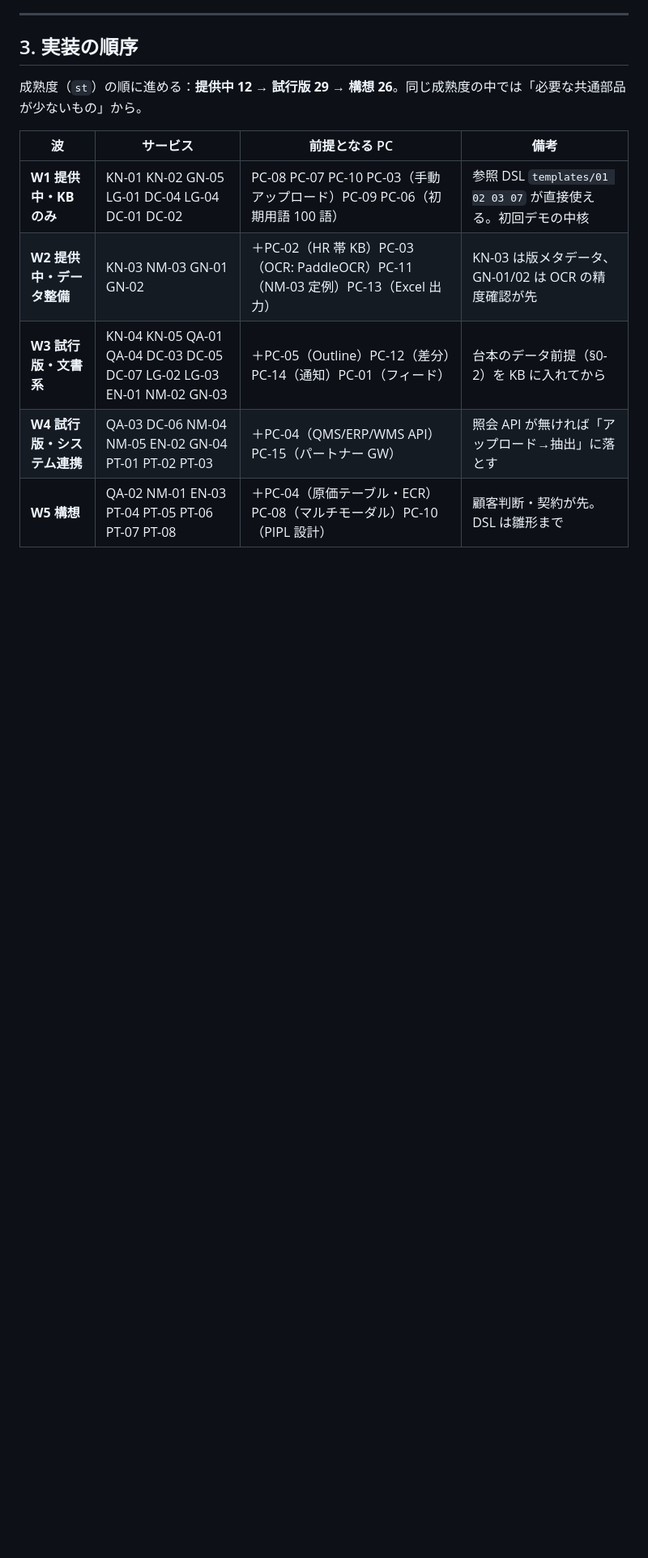
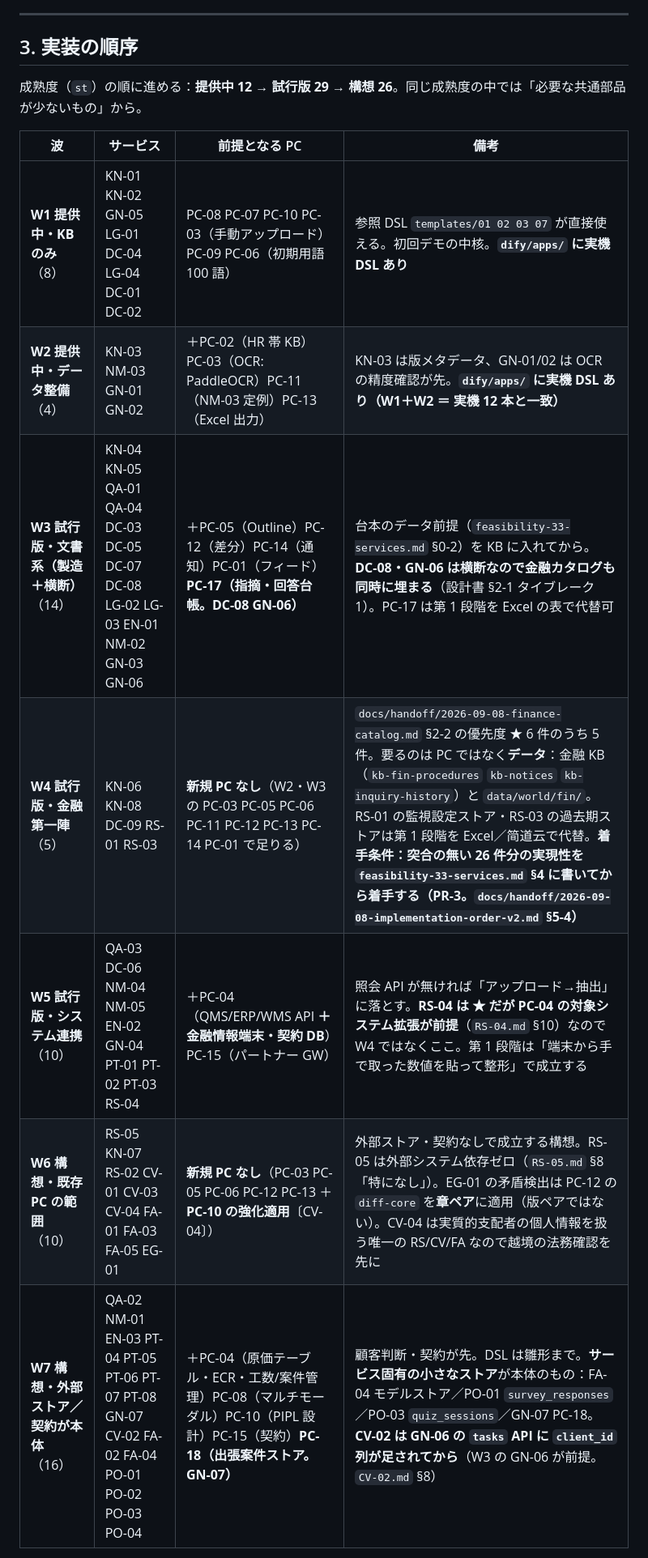
Before and after one commit to shoulang0729/dify, a Markdown page: docs/dify/implementation-guide.md, the part around one of its changes. Shown at 81% size. GitHub-like rendering; blank space fills up the shorter version.

```diff
--- a/docs/dify/implementation-guide.md
+++ b/docs/dify/implementation-guide.md
@@ -75,9 +75,11 @@ Scope B スライド 12-13「判断・調査は Dify、承認・実行は BPMS
 
 | 波 | サービス | 前提となる PC | 備考 |
 |---|---|---|---|
-| **W1 提供中・KB のみ** | KN-01 KN-02 GN-05 LG-01 DC-04 LG-04 DC-01 DC-02 | PC-08 PC-07 PC-10 PC-03（手動アップロード）PC-09 PC-06（初期用語 100 語） | 参照 DSL `templates/01 02 03 07` が直接使える。初回デモの中核 |
-| **W2 提供中・データ整備** | KN-03 NM-03 GN-01 GN-02 | ＋PC-02（HR 帯 KB）PC-03（OCR: PaddleOCR）PC-11（NM-03 定例）PC-13（Excel 出力） | KN-03 は版メタデータ、GN-01/02 は OCR の精度確認が先 |
-| **W3 試行版・文書系** | KN-04 KN-05 QA-01 QA-04 DC-03 DC-05 DC-07 LG-02 LG-03 EN-01 NM-02 GN-03 | ＋PC-05（Outline）PC-12（差分）PC-14（通知）PC-01（フィード） | 台本のデータ前提（§0-2）を KB に入れてから |
-| **W4 試行版・システム連携** | QA-03 DC-06 NM-04 NM-05 EN-02 GN-04 PT-01 PT-02 PT-03 | ＋PC-04（QMS/ERP/WMS API）PC-15（パートナー GW） | 照会 API が無ければ「アップロード→抽出」に落とす |
-| **W5 構想** | QA-02 NM-01 EN-03 PT-04 PT-05 PT-06 PT-07 PT-08 | ＋PC-04（原価テーブル・ECR）PC-08（マルチモーダル）PC-10（PIPL 設計） | 顧客判断・契約が先。DSL は雛形まで |
+| **W1 提供中・KB のみ**（8） | KN-01 KN-02 GN-05 LG-01 DC-04 LG-04 DC-01 DC-02 | PC-08 PC-07 PC-10 PC-03（手動アップロード）PC-09 PC-06（初期用語 100 語） | 参照 DSL `templates/01 02 03 07` が直接使える。初回デモの中核。**`dify/apps/` に実機 DSL あり** |
+| **W2 提供中・データ整備**（4） | KN-03 NM-03 GN-01 GN-02 | ＋PC-02（HR 帯 KB）PC-03（OCR: PaddleOCR）PC-11（NM-03 定例）PC-13（Excel 出力） | KN-03 は版メタデータ、GN-01/02 は OCR の精度確認が先。**`dify/apps/` に実機 DSL あり（W1＋W2 ＝ 実機 12 本と一致）** |
+| **W3 試行版・文書系（製造＋横断）**（14） | KN-04 KN-05 QA-01 QA-04 DC-03 DC-05 DC-07 DC-08 LG-02 LG-03 EN-01 NM-02 GN-03 GN-06 | ＋PC-05（Outline）PC-12（差分）PC-14（通知）PC-01（フィード）**PC-17（指摘・回答台帳。DC-08 GN-06）** | 台本のデータ前提（`feasibility-33-services.md` §0-2）を KB に入れてから。**DC-08・GN-06 は横断なので金融カタログも同時に埋まる**（設計書 §2-1 タイブレーク 1）。PC-17 は第 1 段階を Excel の表で代替可 |
+| **W4 試行版・金融第一陣**（5） | KN-06 KN-08 DC-09 RS-01 RS-03 | **新規 PC なし**（W2・W3 の PC-03 PC-05 PC-06 PC-11 PC-12 PC-13 PC-14 PC-01 で足りる） | `docs/handoff/2026-09-08-finance-catalog.md` §2-2 の優先度 ★ 6 件のうち 5 件。要るのは PC ではなく**データ**：金融 KB（`kb-fin-procedures` `kb-notices` `kb-inquiry-history`）と `data/world/fin/`。RS-01 の監視設定ストア・RS-03 の過去期ストアは第 1 段階を Excel／简道云で代替。**着手条件：突合の無い 26 件分の実現性を `feasibility-33-services.md` §4 に書いてから着手する（PR-3。`docs/handoff/2026-09-08-implementation-order-v2.md` §5-4）** |
+| **W5 試行版・システム連携**（10） | QA-03 DC-06 NM-04 NM-05 EN-02 GN-04 PT-01 PT-02 PT-03 RS-04 | ＋PC-04（QMS/ERP/WMS API **＋金融情報端末・契約 DB**）PC-15（パートナー GW） | 照会 API が無ければ「アップロード→抽出」に落とす。**RS-04 は ★ だが PC-04 の対象システム拡張が前提**（`RS-04.md` §10）なので W4 ではなくここ。第 1 段階は「端末から手で取った数値を貼って整形」で成立する |
+| **W6 構想・既存 PC の範囲**（10） | RS-05 KN-07 RS-02 CV-01 CV-03 CV-04 FA-01 FA-03 FA-05 EG-01 | **新規 PC なし**（PC-03 PC-05 PC-06 PC-12 PC-13 ＋ **PC-10 の強化適用**〔CV-04〕） | 外部ストア・契約なしで成立する構想。RS-05 は外部システム依存ゼロ（`RS-05.md` §8「特になし」）。EG-01 の矛盾検出は PC-12 の `diff-core` を**章ペア**に適用（版ペアではない）。CV-04 は実質的支配者の個人情報を扱う唯一の RS/CV/FA なので越境の法務確認を先に |
+| **W7 構想・外部ストア／契約が本体**（16） | QA-02 NM-01 EN-03 PT-04 PT-05 PT-06 PT-07 PT-08 GN-07 CV-02 FA-02 FA-04 PO-01 PO-02 PO-03 PO-04 | ＋PC-04（原価テーブル・ECR・工数/案件管理）PC-08（マルチモーダル）PC-10（PIPL 設計）PC-15（契約）**PC-18（出張案件ストア。GN-07）** | 顧客判断・契約が先。DSL は雛形まで。**サービス固有の小さなストア**が本体のもの：FA-04 モデルストア／PO-01 `survey_responses`／PO-03 `quiz_sessions`／GN-07 PC-18。**CV-02 は GN-06 の `tasks` API に `client_id` 列が足されてから**（W3 の GN-06 が前提。`CV-02.md` §8） |
 
```
Also changed, not shown: other parts of docs/dify/implementation-guide.md (+5 -3 lines), docs/dify/README.md (+2 -2 lines), 1 other file.
